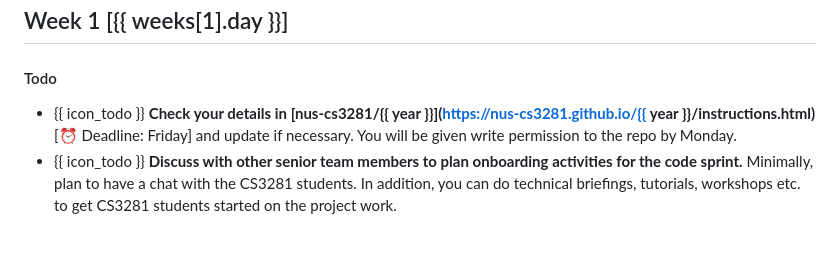
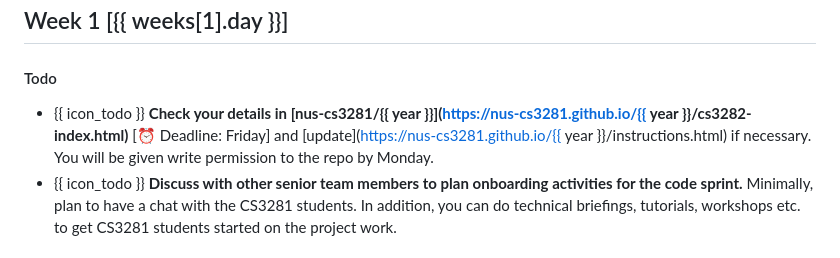
Before and after one commit to nus-cs3281/website, a Markdown page: schedule/index-cs3282.md, the part around the change. Rendered like a GitHub page.

```diff
--- a/schedule/index-cs3282.md
+++ b/schedule/index-cs3282.md
@@ -14,7 +14,7 @@ layout: cs3282-layout.md
 
 #### Todo
 
-* {{ icon_todo }} **Check your details in [nus-cs3281/{{ year }}](https://nus-cs3281.github.io/{{ year }}/instructions.html)** [:alarm_clock: Deadline: Friday] and update if necessary. You will be given write permission to the repo by Monday.
+* {{ icon_todo }} **Check your details in [nus-cs3281/{{ year }}](https://nus-cs3281.github.io/{{ year }}/cs3282-index.html)** [:alarm_clock: Deadline: Friday] and [update](https://nus-cs3281.github.io/{{ year }}/instructions.html) if necessary. You will be given write permission to the repo by Monday.
 * {{ icon_todo }} **Discuss with other senior team members to plan onboarding activities for the code sprint.** Minimally, plan to have a chat with the CS3281 students. In addition, you can do technical briefings, tutorials, workshops etc. to get CS3281 students started on the project work.
 
 
```
Also changed, not shown: admin/attendees-fragment.md (+53 -55 lines).
